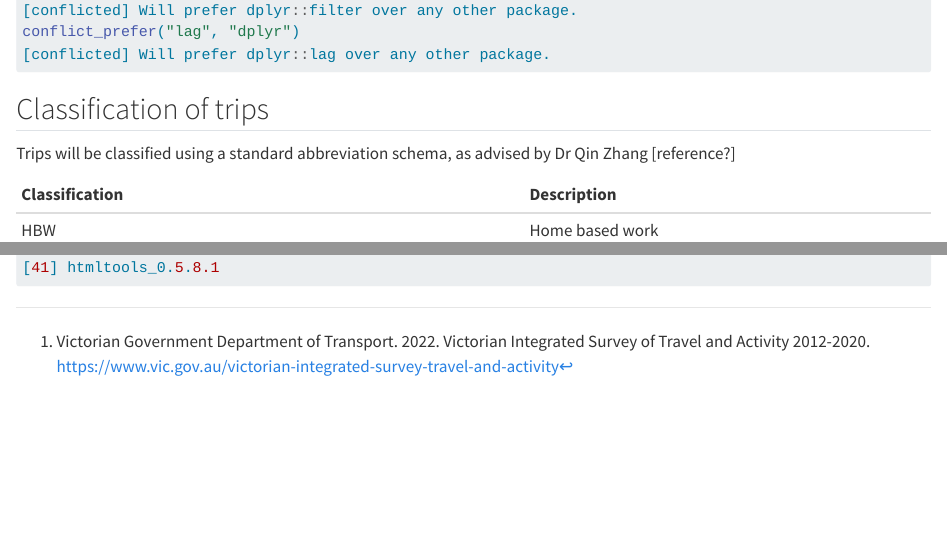
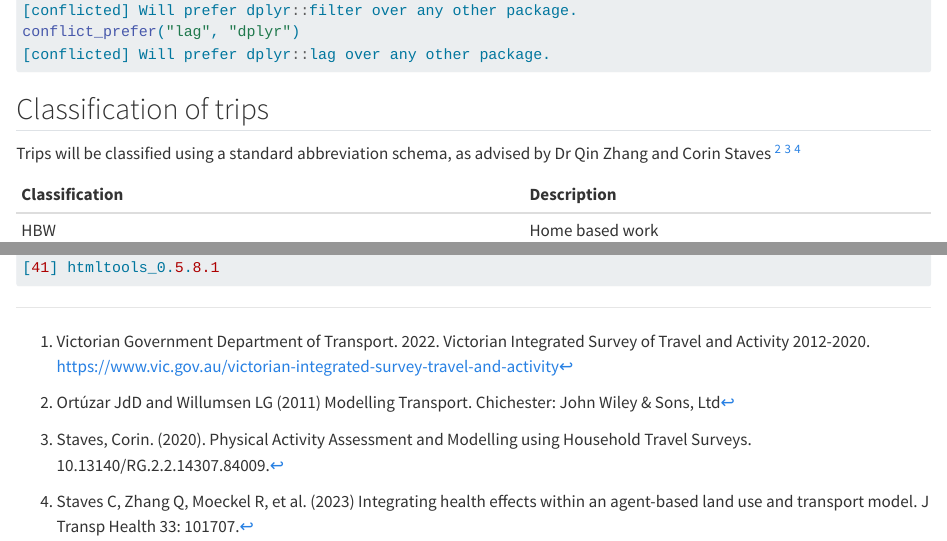
Before and after one commit to jibeproject/Melbourne-Mode-Choice, a Quarto document (JIBE_Melbourne_Mode_Choice.qmd): the page in a window 1100 px wide, from 1360 px down, and a second part further down, joined at a grey line. Rendered offline with R 4.5, knitr and Pandoc in place of Quarto, with nearby package versions; drawn as R Markdown's standard HTML page in place of the format the file asks for; some code elsewhere in the file could not run offline; long lines of code are wrapped.

Commit message:
Update JIBE_Melbourne_Mode_Choice.qmd
Added in citations to standard and specific transport modelling research informing this work; for now in the classification section, but perhaps could later locate these to other sections.

```diff
--- a/JIBE_Melbourne_Mode_Choice.qmd
+++ b/JIBE_Melbourne_Mode_Choice.qmd
@@ -47,7 +47,7 @@ conflict_prefer("lag", "dplyr")
 
 ## Classification of trips
 
-Trips will be classified using a standard abbreviation schema, as advised by Dr Qin Zhang [reference?]
+Trips will be classified using a standard abbreviation schema, as advised by Dr Qin Zhang and Corin Staves [^2] [^3] [^4]
 
 | Classification | Description |
 |:---------------|:------------|
@@ -106,3 +106,6 @@ sessionInfo()
 
 
 [^1]: Victorian Government Department of Transport. 2022. Victorian Integrated Survey of Travel and Activity 2012-2020. https://www.vic.gov.au/victorian-integrated-survey-travel-and-activity
+[^2]: Ortúzar JdD and Willumsen LG (2011) Modelling Transport. Chichester: John Wiley & Sons, Ltd
+[^3]: Staves, Corin. (2020). Physical Activity Assessment and Modelling using Household Travel Surveys. 10.13140/RG.2.2.14307.84009.
+[^4]: Staves C, Zhang Q, Moeckel R, et al. (2023) Integrating health effects within an agent-based land use and transport model. J Transp Health 33: 101707.
```
